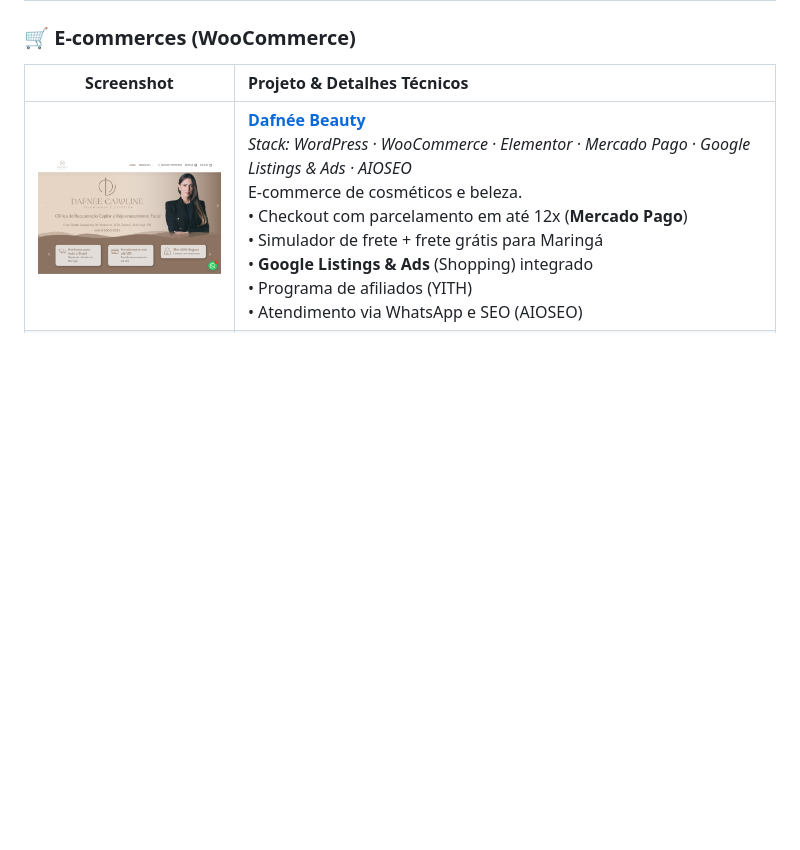
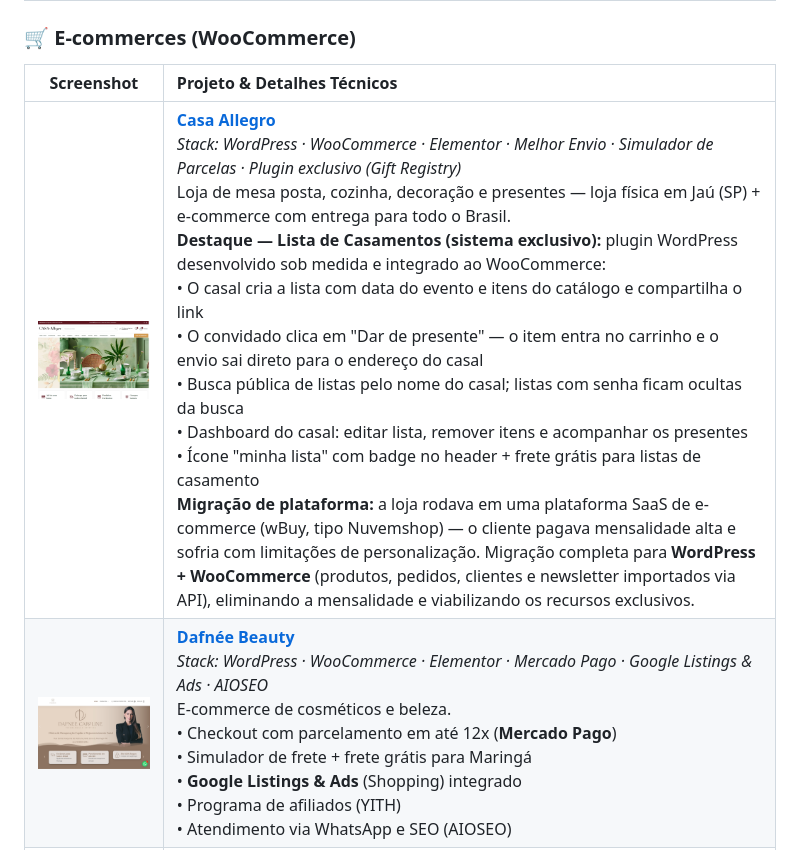
Before and after one commit to rodrigocaetanooficial/portfolio-de-sites, a Markdown page: README.md, the part around the change. GitHub-like rendering; pictures changed too: screenshots/casaallegro.png (added); blank space fills up the shorter version.

Commit message:
Casa Allegro adicionado ao portfólio
- Destaque para o sistema exclusivo de Lista de Casamentos (plugin Gift Registry):
  criação de lista, botão 'Dar de presente' com envio direto ao casal, busca pública,
  listas com senha ocultas, dashboard do casal, ícone no header, frete grátis
- Contexto da migração: cliente saiu da plataforma SaaS wBuy (tipo Nuvemshop) -
  mensalidade cara e limitações - para WordPress/WooCommerce com importação completa
  via API (produtos, pedidos, clientes, newsletter)
- Screenshot com CDP (renderização completa, sem widgets)

```diff
--- a/README.md
+++ b/README.md
@@ -117,6 +117,7 @@ Clique na imagem para visitar o site. Para cada projeto: **stack utilizada, recu
 
 | Screenshot | Projeto & Detalhes Técnicos |
 |:---:|:---|
+| [<img src="screenshots/casaallegro.png" width="220" alt="Casa Allegro">](https://www.casaallegro.com.br) | **[Casa Allegro](https://www.casaallegro.com.br)**<br>*Stack: WordPress · WooCommerce · Elementor · Melhor Envio · Simulador de Parcelas · Plugin exclusivo (Gift Registry)*<br>Loja de mesa posta, cozinha, decoração e presentes — loja física em Jaú (SP) + e-commerce com entrega para todo o Brasil.<br>**Destaque — Lista de Casamentos (sistema exclusivo):** plugin WordPress desenvolvido sob medida e integrado ao WooCommerce:<br>• O casal cria a lista com data do evento e itens do catálogo e compartilha o link<br>• O convidado clica em "Dar de presente" — o item entra no carrinho e o envio sai direto para o endereço do casal<br>• Busca pública de listas pelo nome do casal; listas com senha ficam ocultas da busca<br>• Dashboard do casal: editar lista, remover itens e acompanhar os presentes<br>• Ícone "minha lista" com badge no header + frete grátis para listas de casamento<br>**Migração de plataforma:** a loja rodava em uma plataforma SaaS de e-commerce (wBuy, tipo Nuvemshop) — o cliente pagava mensalidade alta e sofria com limitações de personalização. Migração completa para **WordPress + WooCommerce** (produtos, pedidos, clientes e newsletter importados via API), eliminando a mensalidade e viabilizando os recursos exclusivos. |
 | [<img src="screenshots/dafneebeauty.png" width="220" alt="Dafnee Beauty">](https://www.dafneebeauty.com) | **[Dafnée Beauty](https://www.dafneebeauty.com)**<br>*Stack: WordPress · WooCommerce · Elementor · Mercado Pago · Google Listings & Ads · AIOSEO*<br>E-commerce de cosméticos e beleza.<br>• Checkout com parcelamento em até 12x (**Mercado Pago**)<br>• Simulador de frete + frete grátis para Maringá<br>• **Google Listings & Ads** (Shopping) integrado<br>• Programa de afiliados (YITH)<br>• Atendimento via WhatsApp e SEO (AIOSEO) |
 | [<img src="screenshots/eliteprinters.png" width="220" alt="Elite Printers">](https://www.eliteprinters.com.br/) | **[Elite Printers](https://www.eliteprinters.com.br/)**<br>*Stack: WordPress · WooCommerce · Blocksy · LiteSpeed Cache*<br>E-commerce + serviços para o mercado de impressão em Maringá.<br>• Venda de impressoras usadas e revisadas, peças e suprimentos<br>• Serviços de manutenção com solicitação online<br>• Performance otimizada (LiteSpeed Cache) |
 | [<img src="screenshots/if3d.png" width="220" alt="IF3D">](https://www.if3d.com.br) | **[IF3D](https://www.if3d.com.br)**<br>*Stack: WordPress · WooCommerce · Elementor · Blocksy Pro*<br>E-commerce de filamentos para impressão 3D e impressoras.<br>• Catálogo de filamentos PLA, PETG, ABS, TPU + impressoras Bambu Lab e Flashforge<br>• Parcelamento em 12x e envio para todo o Brasil<br>• Migração completa de infraestrutura de hospedagem |
```
